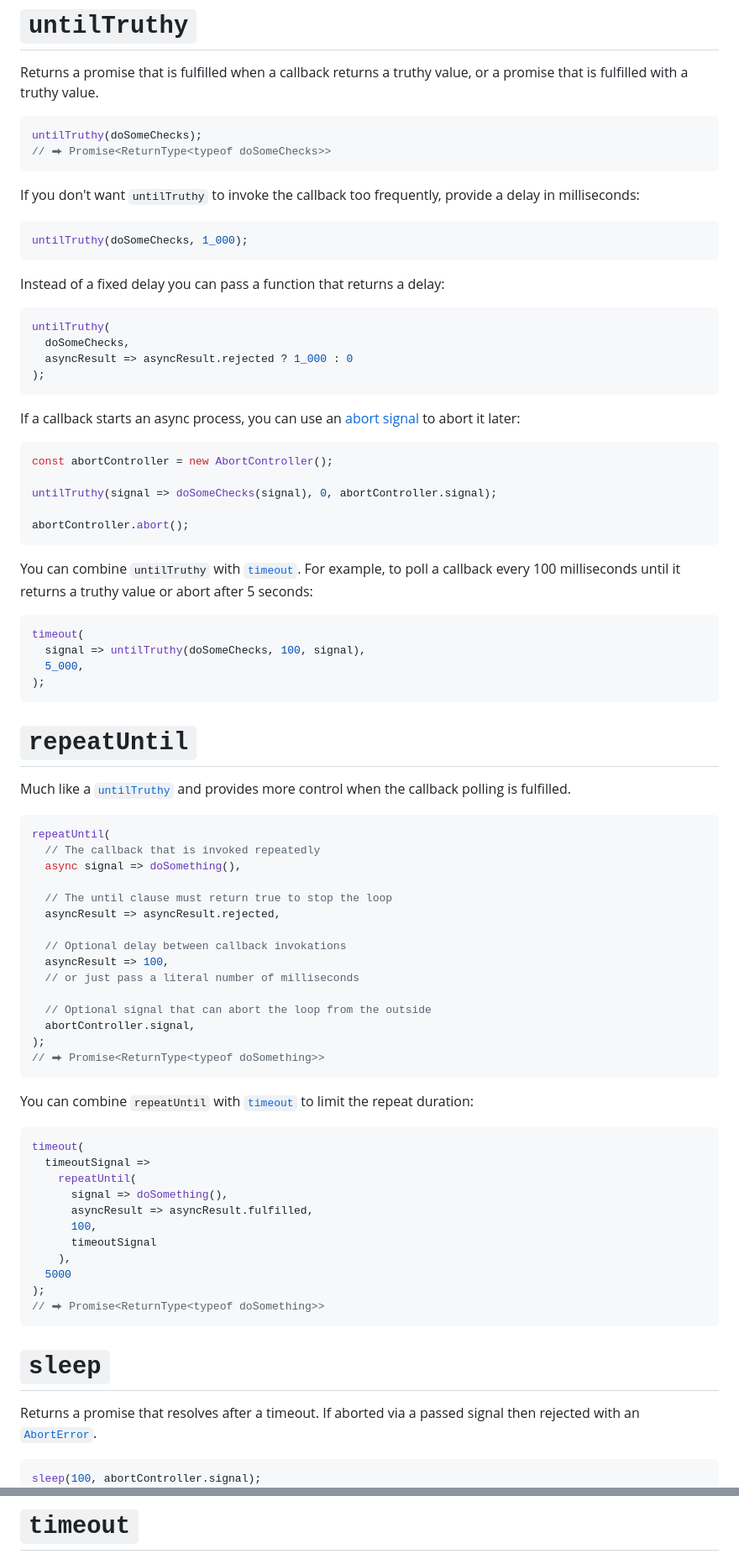
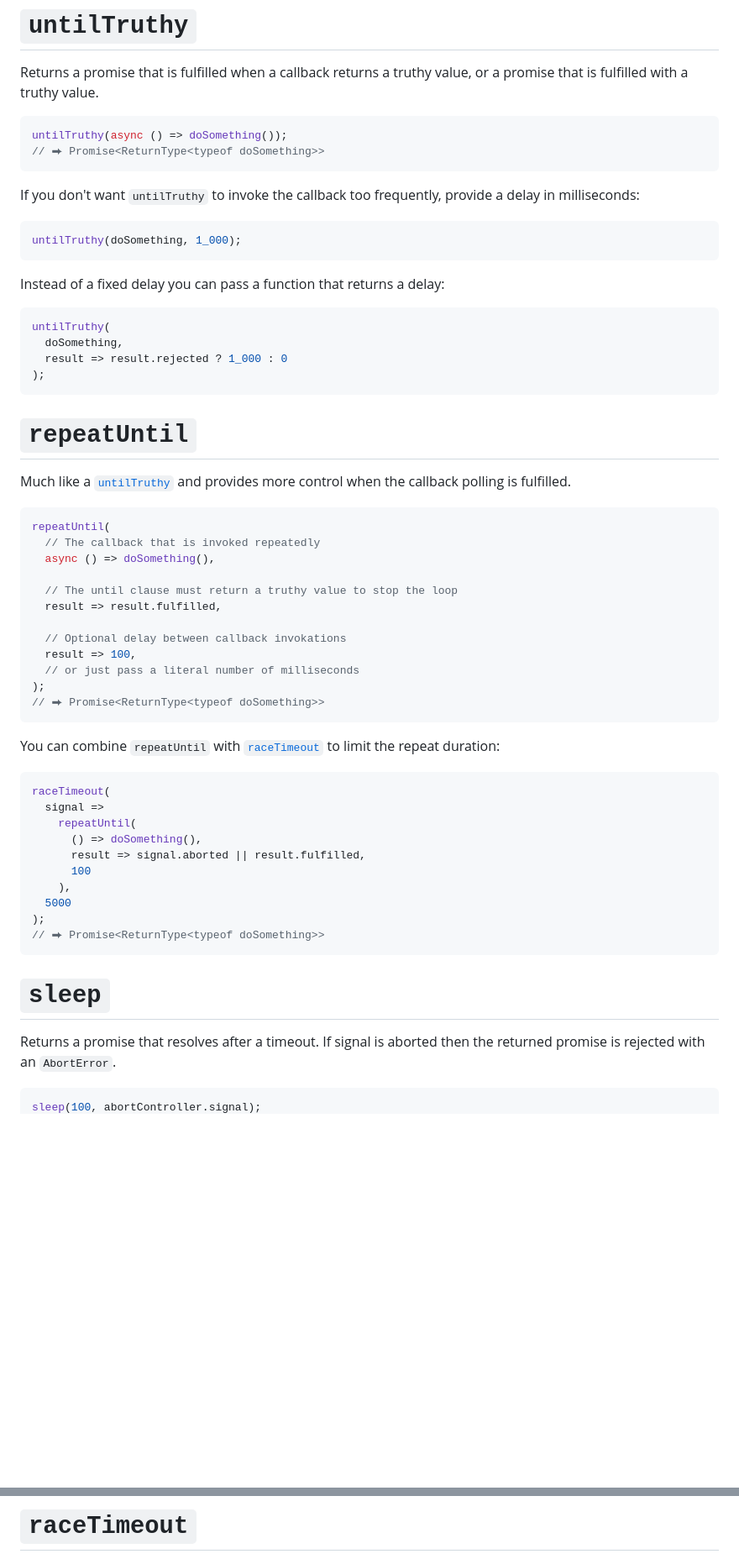
Before and after one commit to smikhalevski/parallel-universe, a Markdown page: README.md, 2 parts joined by grey strips. Shown at 84% size. GitHub-like rendering; blank space fills up the shorter version.

````diff
--- a/README.md
+++ b/README.md
@@ -346,43 +355,22 @@ Returns a promise that is fulfilled when a callback returns a truthy value, or a
 truthy value.
 
 ```ts
-untilTruthy(doSomeChecks);
-// ⮕ Promise<ReturnType<typeof doSomeChecks>>
+untilTruthy(async () => doSomething());
+// ⮕ Promise<ReturnType<typeof doSomething>>
 ```
 
 If you don't want `untilTruthy` to invoke the callback too frequently, provide a delay in milliseconds:
 
 ```ts
-untilTruthy(doSomeChecks, 1_000);
+untilTruthy(doSomething, 1_000);
 ```
 
 Instead of a fixed delay you can pass a function that returns a delay:
 
 ```ts
 untilTruthy(
-  doSomeChecks,
-  asyncResult => asyncResult.rejected ? 1_000 : 0
-);
-```
-
-If a callback starts an async process, you can use an
-[abort signal](https://developer.mozilla.org/en-US/docs/Web/API/AbortSignal) to abort it later:
-
-```ts
-const abortController = new AbortController();
-
-untilTruthy(signal => doSomeChecks(signal), 0, abortController.signal);
-
-abortController.abort();
-```
-
-You can combine `untilTruthy` with [`timeout`](#timeout). For example, to poll a callback every 100 milliseconds until
-it returns a truthy value or abort after 5 seconds:
-
-```ts
-timeout(
-  signal => untilTruthy(doSomeChecks, 100, signal),
-  5_000,
+  doSomething,
+  result => result.rejected ? 1_000 : 0
 );
 ```
 
@@ -393,31 +381,27 @@ Much like a [`untilTruthy`](#untiltruthy) and provides more control when the cal
 ```ts
 repeatUntil(
   // The callback that is invoked repeatedly
-  async signal => doSomething(),
+  async () => doSomething(),
 
-  // The until clause must return true to stop the loop
-  asyncResult => asyncResult.rejected,
+  // The until clause must return a truthy value to stop the loop
+  result => result.fulfilled,
 
   // Optional delay between callback invokations
-  asyncResult => 100,
+  result => 100,
   // or just pass a literal number of milliseconds
-
-  // Optional signal that can abort the loop from the outside
-  abortController.signal,
 );
 // ⮕ Promise<ReturnType<typeof doSomething>>
 ```
 
-You can combine `repeatUntil` with [`timeout`](#timeout) to limit the repeat duration:
+You can combine `repeatUntil` with [`raceTimeout`](#racetimeout) to limit the repeat duration:
 
 ```ts
-timeout(
-  timeoutSignal =>
+raceTimeout(
+  signal =>
     repeatUntil(
-      signal => doSomething(),
-      asyncResult => asyncResult.fulfilled,
-      100,
-      timeoutSignal
+      () => doSomething(),
+      result => signal.aborted || result.fulfilled,
+      100
     ),
   5000
 );
@@ -426,8 +410,8 @@ timeout(
 
 # `sleep`
 
-Returns a promise that resolves after a timeout. If aborted via a passed signal then rejected with
-an [`AbortError`](https://developer.mozilla.org/en-US/docs/Web/API/DOMException#aborterror).
+Returns a promise that resolves after a timeout. If signal is aborted then the returned promise is rejected with an
+`AbortError`.
 
 ```ts
 sleep(100, abortController.signal);
@@ -435,4 +419,4 @@ sleep(100, abortController.signal);
 ```
 
-# `timeout`
+# `raceTimeout`
 
````
Also changed, not shown: other parts of README.md (+22 -23 lines).
